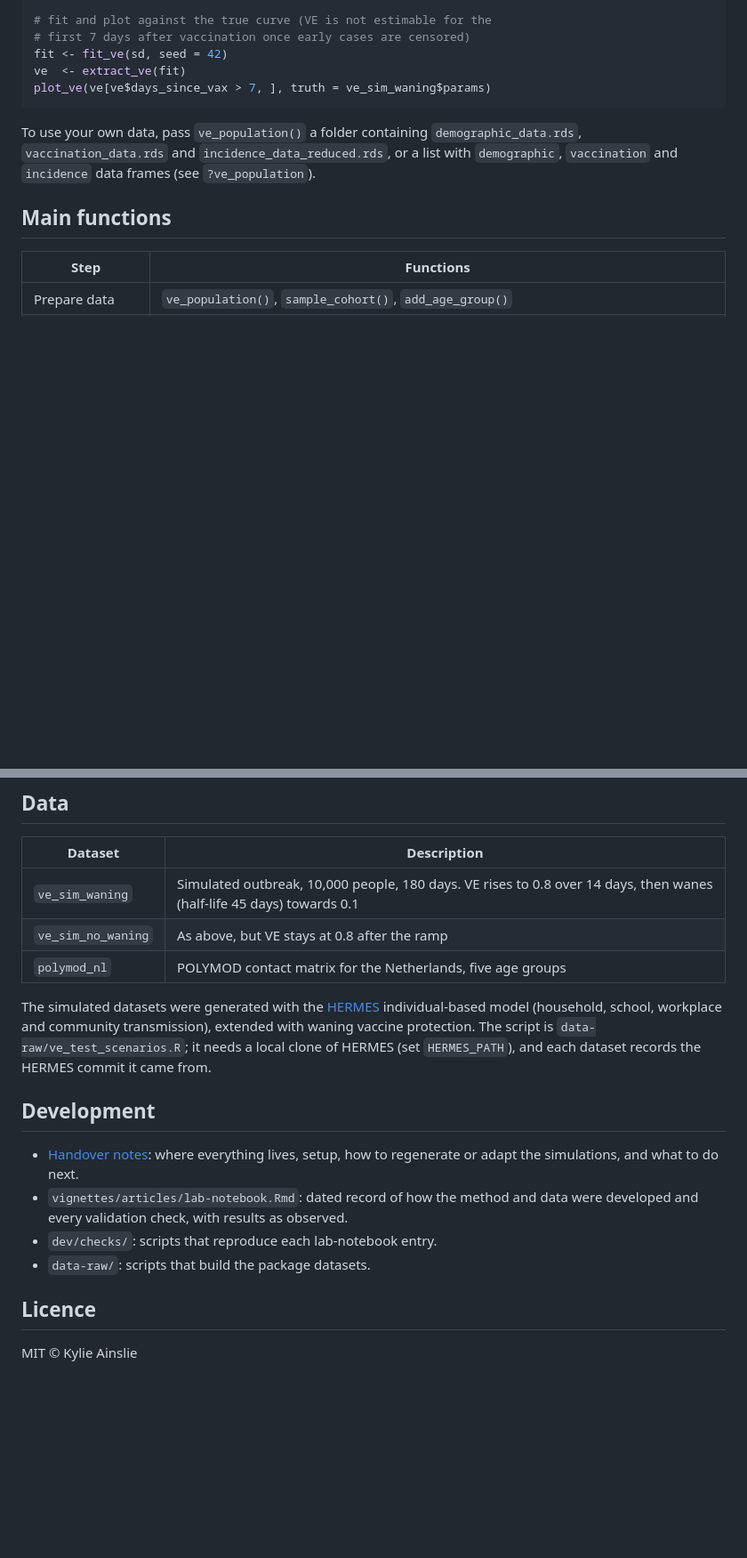
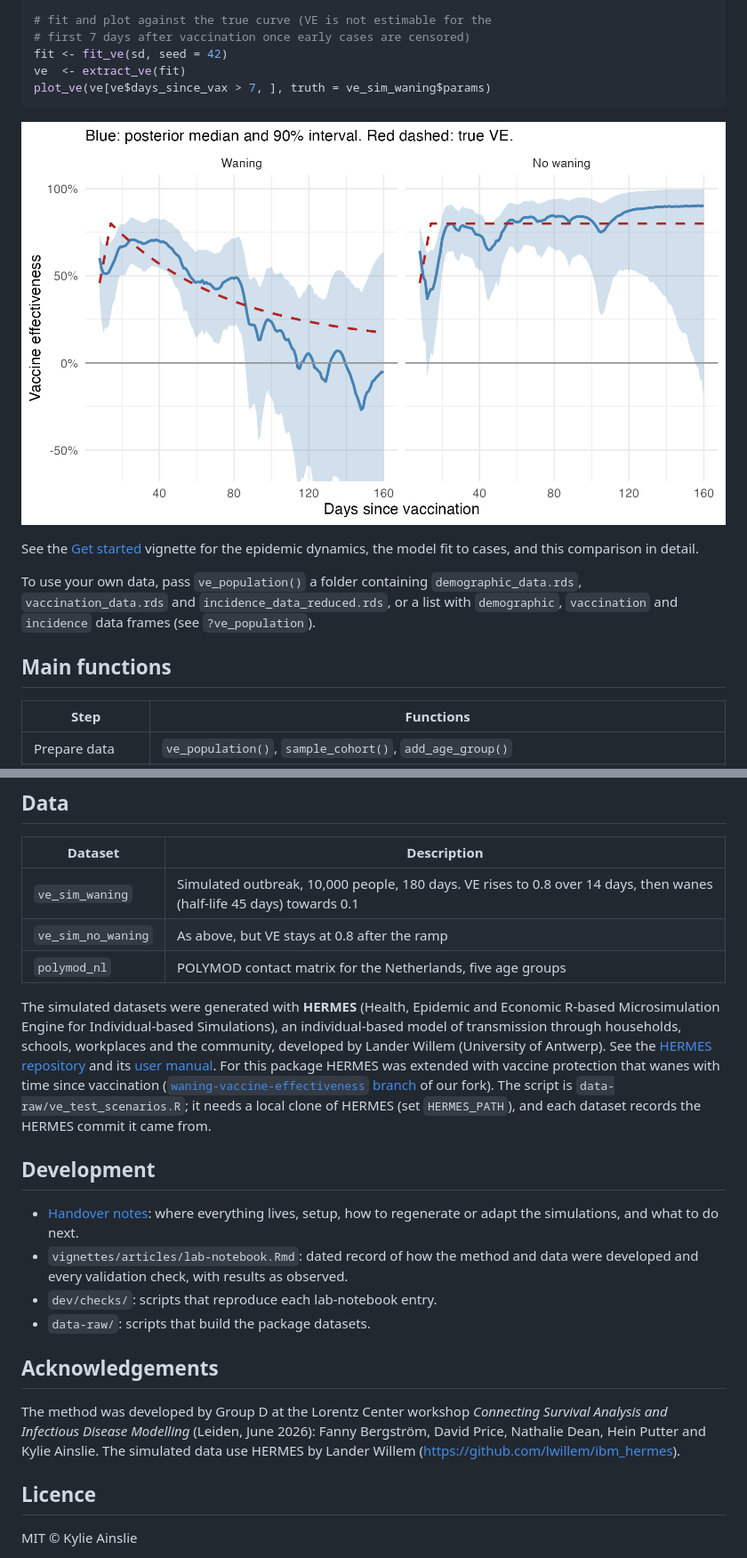
Before and after one commit to kylieainslie/surviver, a Markdown page: README.md, 2 parts joined by grey strips. Shown at 89% size. GitHub-like rendering; pictures changed too: man/figures/README-ve-fit.png (added); blank space fills up the shorter version.

Commit message:
Add Get started vignette with dynamics and fit figures; cite HERMES
- vignettes/surviver.Rmd: the standard analysis on both simulated
  scenarios, with figures of true VE, daily cases by vaccination status
  with coverage, infectious pressure by age, vaccinated person-time by
  calendar day and day since vaccination, observed vs model-expected
  cases, and estimated vs true VE(t). Data figures are computed at build
  time; fits are loaded from inst/extdata/ve_fits.rds, produced by
  data-raw/ve_fits.R (Stan cannot run in R CMD check or CI).
- expected_cases(): observed and posterior expected case counts by
  groups of cells, with a test using a stand-in fit.
- HERMES is now cited with links to Lander Willem's repository and the
  HERMES user manual in the README (new Acknowledgements section),
  dataset documentation, vignette, lab notebook and handover notes.
- README shows the VE fit figure and links the vignette; handover notes
  explain how to refresh the precomputed fits; NEWS updated.

Co-Authored-By: Claude Opus 5.5 <noreply@anthropic.com>

````diff
--- a/README.md
+++ b/README.md
@@ -75,6 +75,12 @@ ve  <- extract_ve(fit)
 plot_ve(ve[ve$days_since_vax > 7, ], truth = ve_sim_waning$params)
 ```
 
+![Estimated VE (blue, with 90% credible interval) against the true VE (red dashed) for the two simulated scenarios.](man/figures/README-ve-fit.png)
+
+See the [Get started](https://kylieainslie.github.io/surviver/articles/surviver.html)
+vignette for the epidemic dynamics, the model fit to cases, and this
+comparison in detail.
+
 To use your own data, pass `ve_population()` a folder containing
 `demographic_data.rds`, `vaccination_data.rds` and
 `incidence_data_reduced.rds`, or a list with `demographic`, `vaccination`
@@ -101,10 +107,14 @@ and `"centered"` parameterisations of the random walk.
 | `ve_sim_no_waning` | As above, but VE stays at 0.8 after the ramp |
 | `polymod_nl` | POLYMOD contact matrix for the Netherlands, five age groups |
 
-The simulated datasets were generated with the
-[HERMES](https://github.com/kylieainslie/ibm_hermes/tree/waning-vaccine-effectiveness)
-individual-based model (household, school, workplace and community
-transmission), extended with waning vaccine protection. The script is
+The simulated datasets were generated with **HERMES** (Health, Epidemic and
+Economic R-based Microsimulation Engine for Individual-based Simulations),
+an individual-based model of transmission through households, schools,
+workplaces and the community, developed by Lander Willem (University of
+Antwerp). See the [HERMES repository](https://github.com/lwillem/ibm_hermes) and its
+[user manual](https://github.com/lwillem/ibm_hermes/blob/lorentz_center_workshop/doc/user_manual_HERMES.pdf). For this package HERMES was extended with vaccine
+protection that wanes with time since vaccination
+([`waning-vaccine-effectiveness` branch](https://github.com/kylieainslie/ibm_hermes/tree/waning-vaccine-effectiveness) of our fork). The script is
 `data-raw/ve_test_scenarios.R`; it needs a local clone of HERMES (set
 `HERMES_PATH`), and each dataset records the HERMES commit it came from.
 
@@ -118,6 +128,14 @@ transmission), extended with waning vaccine protection. The script is
 - `dev/checks/`: scripts that reproduce each lab-notebook entry.
 - `data-raw/`: scripts that build the package datasets.
 
+## Acknowledgements
+
+The method was developed by Group D at the Lorentz Center workshop
+*Connecting Survival Analysis and Infectious Disease Modelling* (Leiden,
+June 2026): Fanny Bergström, David Price, Nathalie Dean, Hein Putter and
+Kylie Ainslie. The simulated data use HERMES by Lander Willem
+(<https://github.com/lwillem/ibm_hermes>).
+
 ## Licence
 
 MIT © Kylie Ainslie
````
Also changed, not shown: NEWS.md (+3 -0 lines), 15 other files.
